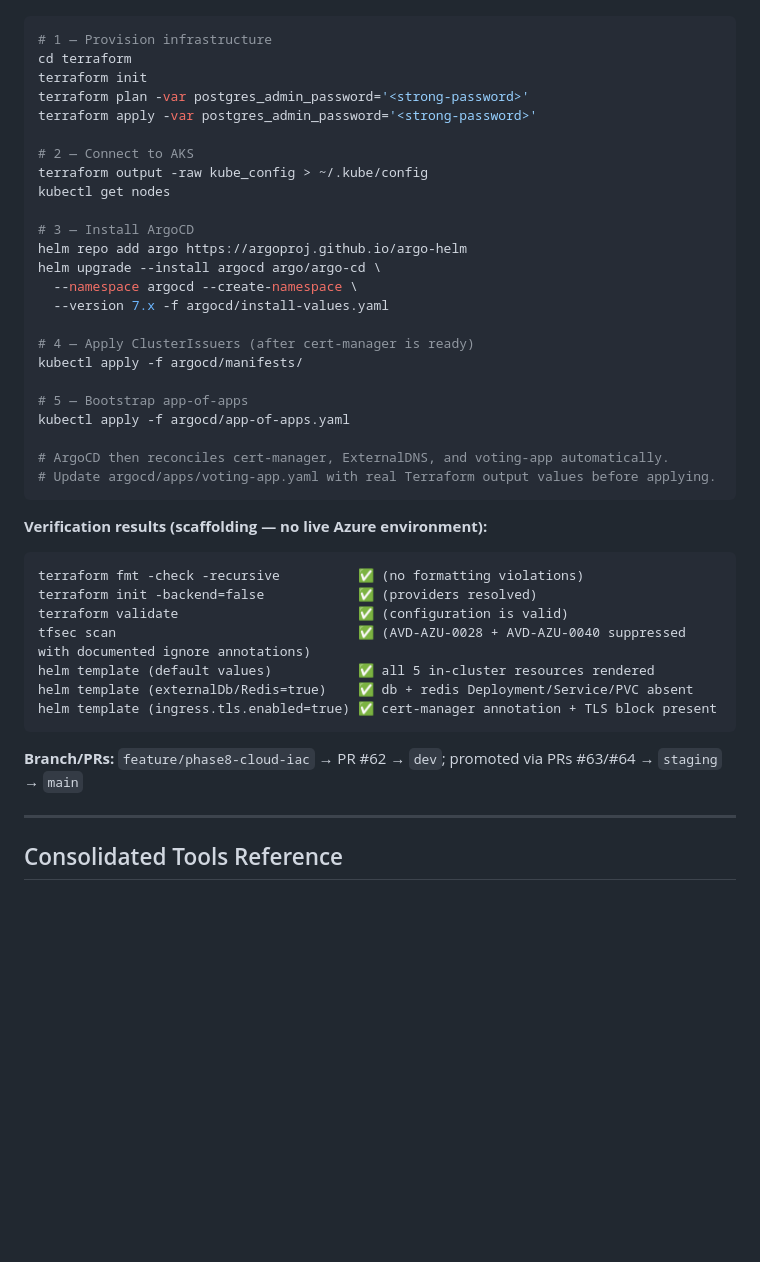
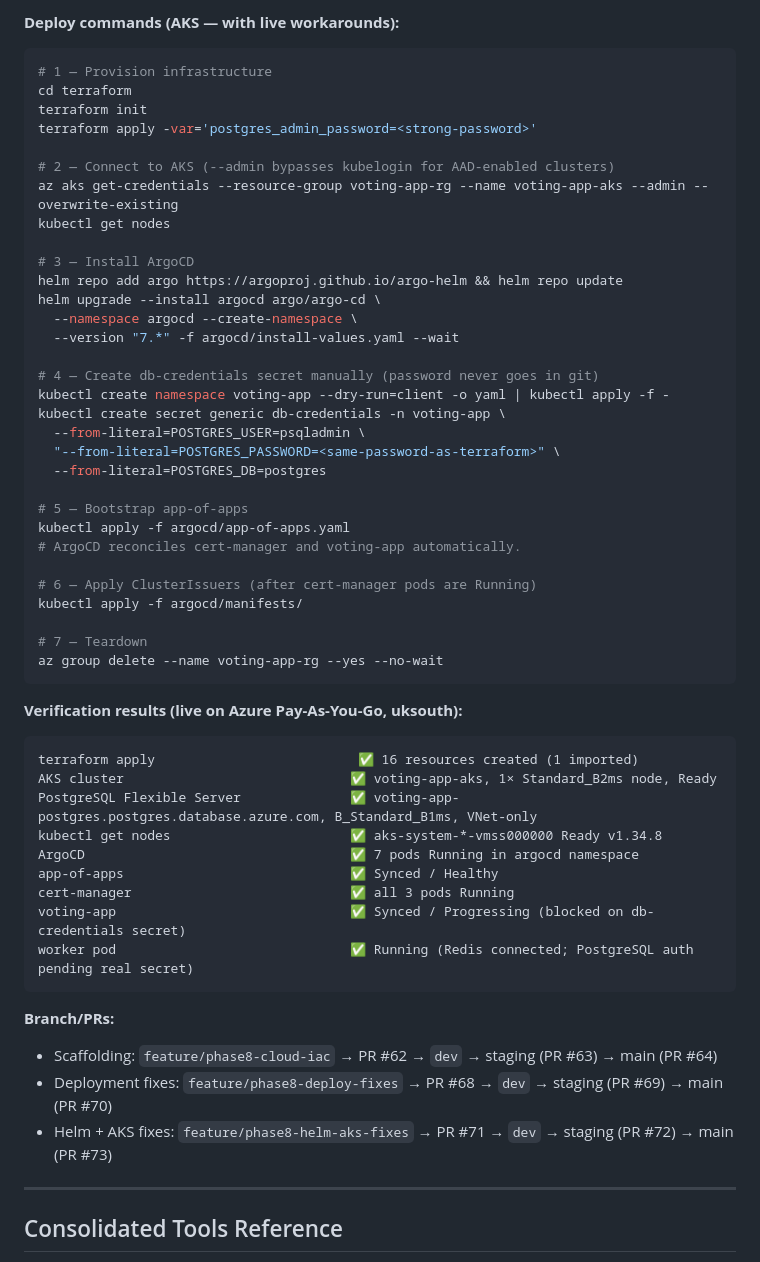
Before and after one commit to NeyamatUllah/multi-stack-voting-app, a Markdown page: docs/devsecnetops-learning-plan.md, the part around one of its changes. Drawn GitHub-style; blank space fills up the shorter version.

Commit message:
docs: record Phase 8 live deployment results and lessons learned [skip ci]

````diff
--- a/docs/devsecnetops-learning-plan.md
+++ b/docs/devsecnetops-learning-plan.md
@@ -1973,44 +1999,57 @@ App:            vote HTTP 200, result HTTP 200 ✅
+**Deploy commands (AKS — with live workarounds):**
 
 ```bash
 # 1 — Provision infrastructure
 cd terraform
 terraform init
-terraform plan -var postgres_admin_password='<strong-password>'
-terraform apply -var postgres_admin_password='<strong-password>'
-
-# 2 — Connect to AKS
-terraform output -raw kube_config > ~/.kube/config
+terraform apply -var='postgres_admin_password=<strong-password>'
+
+# 2 — Connect to AKS (--admin bypasses kubelogin for AAD-enabled clusters)
+az aks get-credentials --resource-group voting-app-rg --name voting-app-aks --admin --overwrite-existing
 kubectl get nodes
 
 # 3 — Install ArgoCD
-helm repo add argo https://argoproj.github.io/argo-helm
+helm repo add argo https://argoproj.github.io/argo-helm && helm repo update
 helm upgrade --install argocd argo/argo-cd \
   --namespace argocd --create-namespace \
-  --version 7.x -f argocd/install-values.yaml
-
-# 4 — Apply ClusterIssuers (after cert-manager is ready)
-kubectl apply -f argocd/manifests/
+  --version "7.*" -f argocd/install-values.yaml --wait
+
+# 4 — Create db-credentials secret manually (password never goes in git)
+kubectl create namespace voting-app --dry-run=client -o yaml | kubectl apply -f -
+kubectl create secret generic db-credentials -n voting-app \
+  --from-literal=POSTGRES_USER=psqladmin \
+  "--from-literal=POSTGRES_PASSWORD=<same-password-as-terraform>" \
+  --from-literal=POSTGRES_DB=postgres
 
 # 5 — Bootstrap app-of-apps
 kubectl apply -f argocd/app-of-apps.yaml
-
-# ArgoCD then reconciles cert-manager, ExternalDNS, and voting-app automatically.
-# Update argocd/apps/voting-app.yaml with real Terraform output values before applying.
-```
-
-**Verification results (scaffolding — no live Azure environment):**
-
-```
-terraform fmt -check -recursive          ✅ (no formatting violations)
-terraform init -backend=false            ✅ (providers resolved)
-terraform validate                       ✅ (configuration is valid)
-tfsec scan                               ✅ (AVD-AZU-0028 + AVD-AZU-0040 suppressed with documented ignore annotations)
-helm template (default values)           ✅ all 5 in-cluster resources rendered
-helm template (externalDb/Redis=true)    ✅ db + redis Deployment/Service/PVC absent
-helm template (ingress.tls.enabled=true) ✅ cert-manager annotation + TLS block present
-```
-
-**Branch/PRs:** `feature/phase8-cloud-iac` → PR #62 → `dev`; promoted via PRs #63/#64 → `staging` → `main`
+# ArgoCD reconciles cert-manager and voting-app automatically.
+
+# 6 — Apply ClusterIssuers (after cert-manager pods are Running)
+kubectl apply -f argocd/manifests/
+
+# 7 — Teardown
+az group delete --name voting-app-rg --yes --no-wait
+```
+
+**Verification results (live on Azure Pay-As-You-Go, uksouth):**
+
+```
+terraform apply                          ✅ 16 resources created (1 imported)
+AKS cluster                             ✅ voting-app-aks, 1× Standard_B2ms node, Ready
+PostgreSQL Flexible Server              ✅ voting-app-postgres.postgres.database.azure.com, B_Standard_B1ms, VNet-only
+kubectl get nodes                       ✅ aks-system-*-vmss000000 Ready v1.34.8
+ArgoCD                                  ✅ 7 pods Running in argocd namespace
+app-of-apps                             ✅ Synced / Healthy
+cert-manager                            ✅ all 3 pods Running
+voting-app                              ✅ Synced / Progressing (blocked on db-credentials secret)
+worker pod                              ✅ Running (Redis connected; PostgreSQL auth pending real secret)
+```
+
+**Branch/PRs:**
+- Scaffolding: `feature/phase8-cloud-iac` → PR #62 → `dev` → staging (PR #63) → main (PR #64)
+- Deployment fixes: `feature/phase8-deploy-fixes` → PR #68 → `dev` → staging (PR #69) → main (PR #70)
+- Helm + AKS fixes: `feature/phase8-helm-aks-fixes` → PR #71 → `dev` → staging (PR #72) → main (PR #73)
 
 ---
 
````
Also changed, not shown: other parts of docs/devsecnetops-learning-plan.md (+58 -32 lines).
